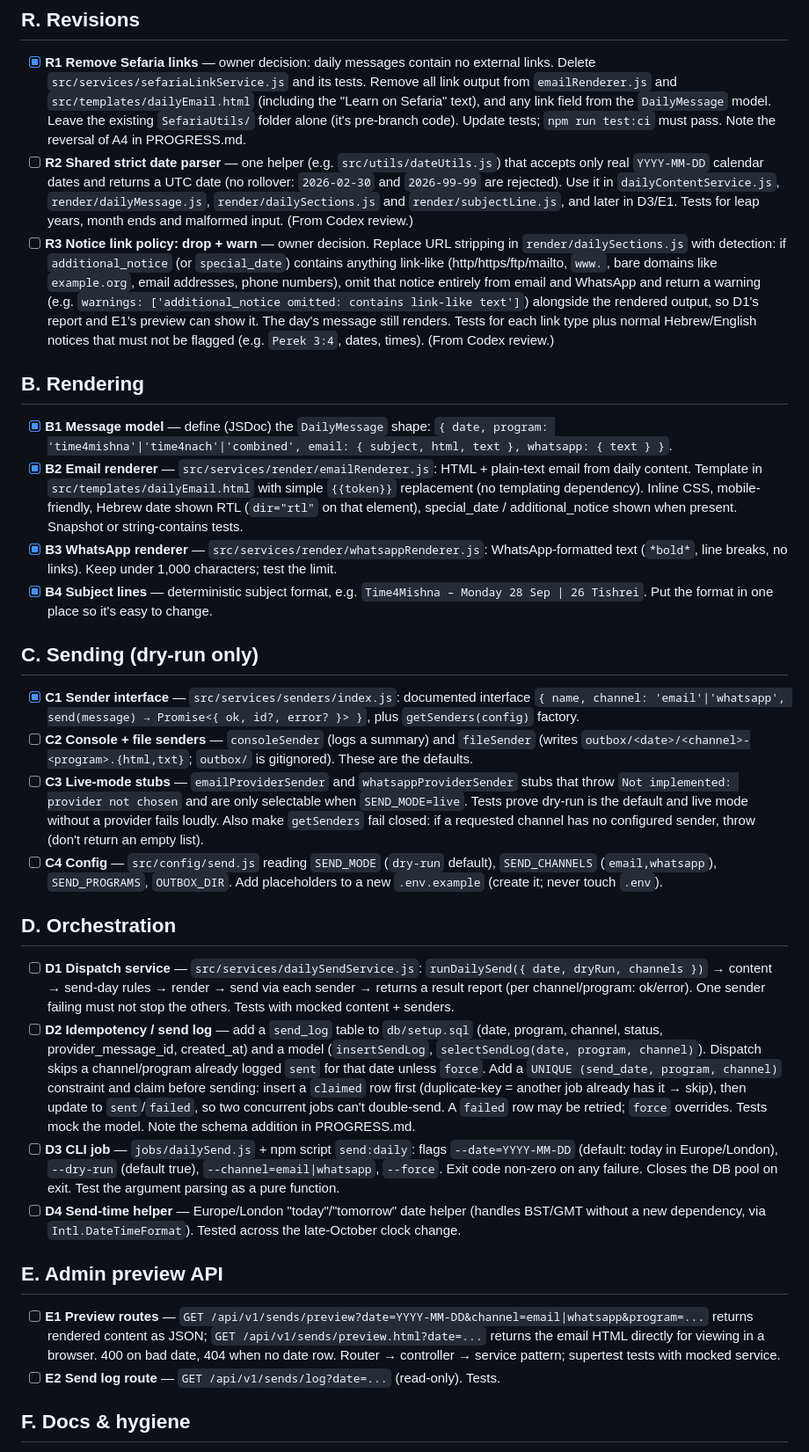
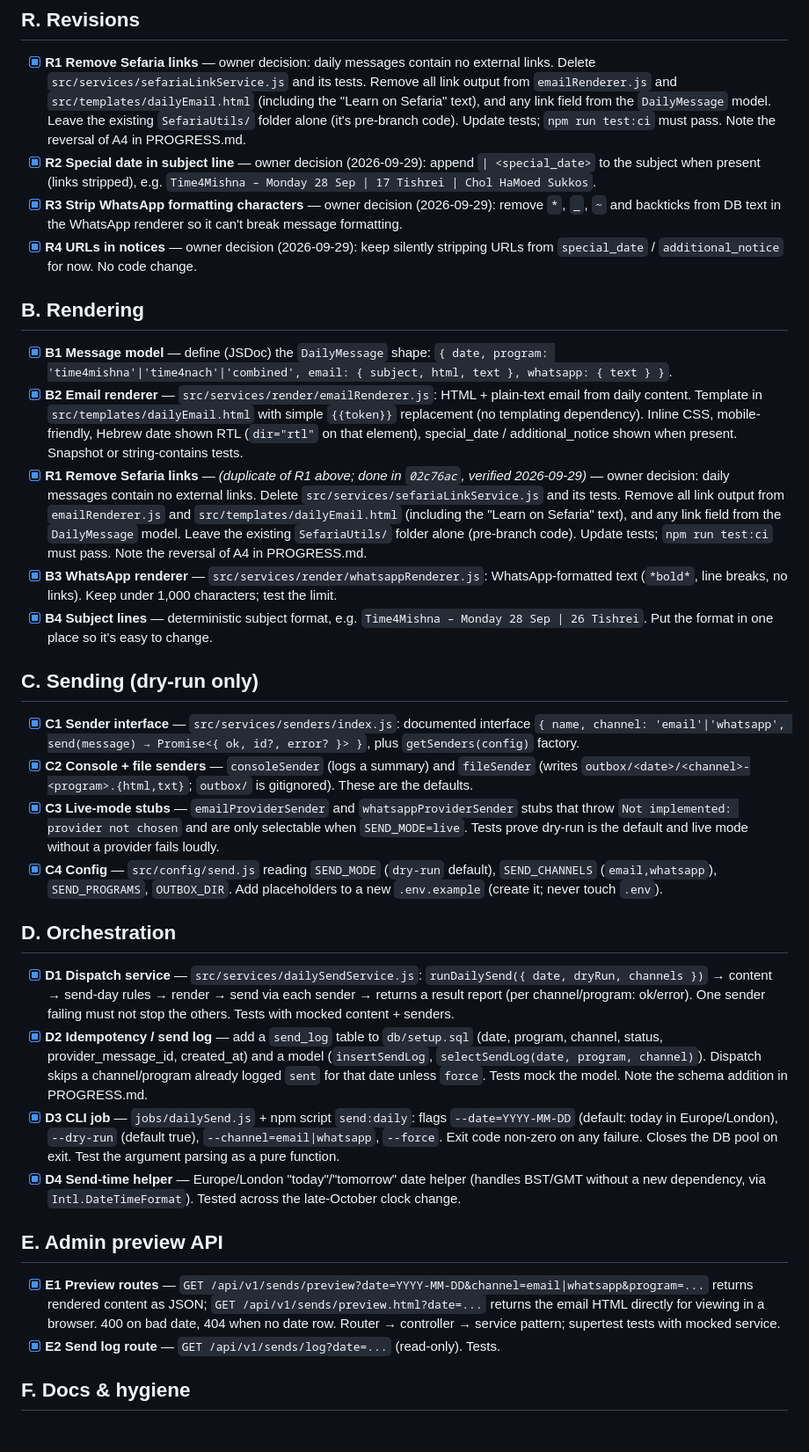
Before and after one commit to shalommoise/t4torah-app, a Markdown page: BACKLOG.md, the part around one of its changes. Shown at 88% size. Drawn GitHub-style.

Commit message:
backlog: restore ticks/R2-R4 and add real G1-G6 section

```diff
--- a/BACKLOG.md
+++ b/BACKLOG.md
@@ -20,34 +20,36 @@ Work top to bottom. Read CLAUDE.md first.
   text), and any link field from the `DailyMessage` model. Leave the existing
   `SefariaUtils/` folder alone (it's pre-branch code). Update tests; `npm run test:ci` must pass.
   Note the reversal of A4 in PROGRESS.md.
-- [ ] **R2 Shared strict date parser** — one helper (e.g. `src/utils/dateUtils.js`) that accepts only real `YYYY-MM-DD` calendar dates and returns a UTC date (no rollover: `2026-02-30` and `2026-99-99` are rejected). Use it in `dailyContentService.js`, `render/dailyMessage.js`, `render/dailySections.js` and `render/subjectLine.js`, and later in D3/E1. Tests for leap years, month ends and malformed input. (From Codex review.)
-- [ ] **R3 Notice link policy: drop + warn** — owner decision. Replace URL stripping in `render/dailySections.js` with detection: if `additional_notice` (or `special_date`) contains anything link-like (http/https/ftp/mailto, `www.`, bare domains like `example.org`, email addresses, phone numbers), omit that notice entirely from email and WhatsApp and return a warning (e.g. `warnings: ['additional_notice omitted: contains link-like text']`) alongside the rendered output, so D1's report and E1's preview can show it. The day's message still renders. Tests for each link type plus normal Hebrew/English notices that must not be flagged (e.g. `Perek 3:4`, dates, times). (From Codex review.)
+- [x] **R2 Special date in subject line** — owner decision (2026-09-29): append `| <special_date>` to the subject when present (links stripped), e.g. `Time4Mishna – Monday 28 Sep | 17 Tishrei | Chol HaMoed Sukkos`.
+- [x] **R3 Strip WhatsApp formatting characters** — owner decision (2026-09-29): remove `*`, `_`, `~` and backticks from DB text in the WhatsApp renderer so it can't break message formatting.
+- [x] **R4 URLs in notices** — owner decision (2026-09-29): keep silently stripping URLs from `special_date` / `additional_notice` for now. No code change.
 
 ## B. Rendering
 
 - [x] **B1 Message model** — define (JSDoc) the `DailyMessage` shape: `{ date, program: 'time4mishna'|'time4nach'|'combined', email: { subject, html, text }, whatsapp: { text } }`.
 - [x] **B2 Email renderer** — `src/services/render/emailRenderer.js`: HTML + plain-text email from daily content. Template in `src/templates/dailyEmail.html` with simple `{{token}}` replacement (no templating dependency). Inline CSS, mobile-friendly, Hebrew date shown RTL (`dir="rtl"` on that element), special_date / additional_notice shown when present. Snapshot or string-contains tests.
+- [x] **R1 Remove Sefaria links** — *(duplicate of R1 above; done in `02c76ac`, verified 2026-09-29)* — owner decision: daily messages contain no external links. Delete `src/services/sefariaLinkService.js` and its tests. Remove all link output from `emailRenderer.js` and `src/templates/dailyEmail.html` (including the "Learn on Sefaria" text), and any link field from the `DailyMessage` model. Leave the existing `SefariaUtils/` folder alone (pre-branch code). Update tests; `npm run test:ci` must pass. Note the reversal of A4 in PROGRESS.md.
 - [x] **B3 WhatsApp renderer** — `src/services/render/whatsappRenderer.js`: WhatsApp-formatted text (`*bold*`, line breaks, no links). Keep under 1,000 characters; test the limit.
 - [x] **B4 Subject lines** — deterministic subject format, e.g. `Time4Mishna – Monday 28 Sep | 26 Tishrei`. Put the format in one place so it's easy to change.
 
 ## C. Sending (dry-run only)
 
 - [x] **C1 Sender interface** — `src/services/senders/index.js`: documented interface `{ name, channel: 'email'|'whatsapp', send(message) → Promise<{ ok, id?, error? }> }`, plus `getSenders(config)` factory.
-- [ ] **C2 Console + file senders** — `consoleSender` (logs a summary) and `fileSender` (writes `outbox/<date>/<channel>-<program>.{html,txt}`; `outbox/` is gitignored). These are the defaults.
-- [ ] **C3 Live-mode stubs** — `emailProviderSender` and `whatsappProviderSender` stubs that throw `Not implemented: provider not chosen` and are only selectable when `SEND_MODE=live`. Tests prove dry-run is the default and live mode without a provider fails loudly. Also make `getSenders` fail closed: if a requested channel has no configured sender, throw (don't return an empty list).
-- [ ] **C4 Config** — `src/config/send.js` reading `SEND_MODE` (`dry-run` default), `SEND_CHANNELS` (`email,whatsapp`), `SEND_PROGRAMS`, `OUTBOX_DIR`. Add placeholders to a new `.env.example` (create it; never touch `.env`).
+- [x] **C2 Console + file senders** — `consoleSender` (logs a summary) and `fileSender` (writes `outbox/<date>/<channel>-<program>.{html,txt}`; `outbox/` is gitignored). These are the defaults.
+- [x] **C3 Live-mode stubs** — `emailProviderSender` and `whatsappProviderSender` stubs that throw `Not implemented: provider not chosen` and are only selectable when `SEND_MODE=live`. Tests prove dry-run is the default and live mode without a provider fails loudly.
+- [x] **C4 Config** — `src/config/send.js` reading `SEND_MODE` (`dry-run` default), `SEND_CHANNELS` (`email,whatsapp`), `SEND_PROGRAMS`, `OUTBOX_DIR`. Add placeholders to a new `.env.example` (create it; never touch `.env`).
 
 ## D. Orchestration
 
-- [ ] **D1 Dispatch service** — `src/services/dailySendService.js`: `runDailySend({ date, dryRun, channels })` → content → send-day rules → render → send via each sender → returns a result report (per channel/program: ok/error). One sender failing must not stop the others. Tests with mocked content + senders.
-- [ ] **D2 Idempotency / send log** — add a `send_log` table to `db/setup.sql` (date, program, channel, status, provider_message_id, created_at) and a model (`insertSendLog`, `selectSendLog(date, program, channel)`). Dispatch skips a channel/program already logged `sent` for that date unless `force`. Add a `UNIQUE (send_date, program, channel)` constraint and claim before sending: insert a `claimed` row first (duplicate-key = another job already has it → skip), then update to `sent`/`failed`, so two concurrent jobs can't double-send. A `failed` row may be retried; `force` overrides. Tests mock the model. Note the schema addition in PROGRESS.md.
-- [ ] **D3 CLI job** — `jobs/dailySend.js` + npm script `send:daily`: flags `--date=YYYY-MM-DD` (default: today in Europe/London), `--dry-run` (default true), `--channel=email|whatsapp`, `--force`. Exit code non-zero on any failure. Closes the DB pool on exit. Test the argument parsing as a pure function.
-- [ ] **D4 Send-time helper** — Europe/London "today"/"tomorrow" date helper (handles BST/GMT without a new dependency, via `Intl.DateTimeFormat`). Tested across the late-October clock change.
+- [x] **D1 Dispatch service** — `src/services/dailySendService.js`: `runDailySend({ date, dryRun, channels })` → content → send-day rules → render → send via each sender → returns a result report (per channel/program: ok/error). One sender failing must not stop the others. Tests with mocked content + senders.
+- [x] **D2 Idempotency / send log** — add a `send_log` table to `db/setup.sql` (date, program, channel, status, provider_message_id, created_at) and a model (`insertSendLog`, `selectSendLog(date, program, channel)`). Dispatch skips a channel/program already logged `sent` for that date unless `force`. Tests mock the model. Note the schema addition in PROGRESS.md.
+- [x] **D3 CLI job** — `jobs/dailySend.js` + npm script `send:daily`: flags `--date=YYYY-MM-DD` (default: today in Europe/London), `--dry-run` (default true), `--channel=email|whatsapp`, `--force`. Exit code non-zero on any failure. Closes the DB pool on exit. Test the argument parsing as a pure function.
+- [x] **D4 Send-time helper** — Europe/London "today"/"tomorrow" date helper (handles BST/GMT without a new dependency, via `Intl.DateTimeFormat`). Tested across the late-October clock change.
 
 ## E. Admin preview API
 
-- [ ] **E1 Preview routes** — `GET /api/v1/sends/preview?date=YYYY-MM-DD&channel=email|whatsapp&program=...` returns rendered content as JSON; `GET /api/v1/sends/preview.html?date=...` returns the email HTML directly for viewing in a browser. 400 on bad date, 404 when no date row. Router → controller → service pattern; supertest tests with mocked service.
-- [ ] **E2 Send log route** — `GET /api/v1/sends/log?date=...` (read-only). Tests.
+- [x] **E1 Preview routes** — `GET /api/v1/sends/preview?date=YYYY-MM-DD&channel=email|whatsapp&program=...` returns rendered content as JSON; `GET /api/v1/sends/preview.html?date=...` returns the email HTML directly for viewing in a browser. 400 on bad date, 404 when no date row. Router → controller → service pattern; supertest tests with mocked service.
+- [x] **E2 Send log route** — `GET /api/v1/sends/log?date=...` (read-only). Tests.
 
 ## F. Docs & hygiene
 
```
Also changed, not shown: other parts of BACKLOG.md (+14 -3 lines).
